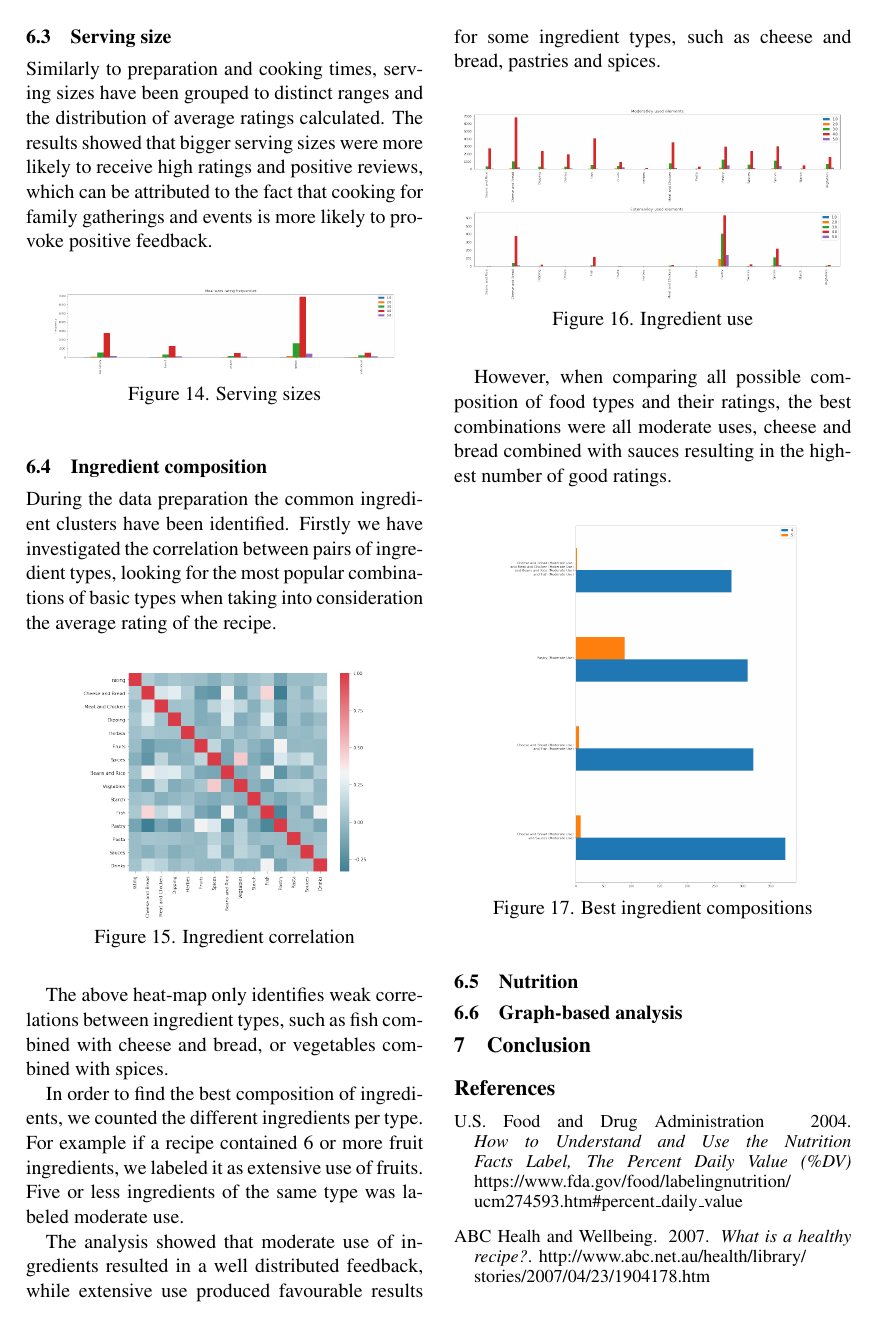
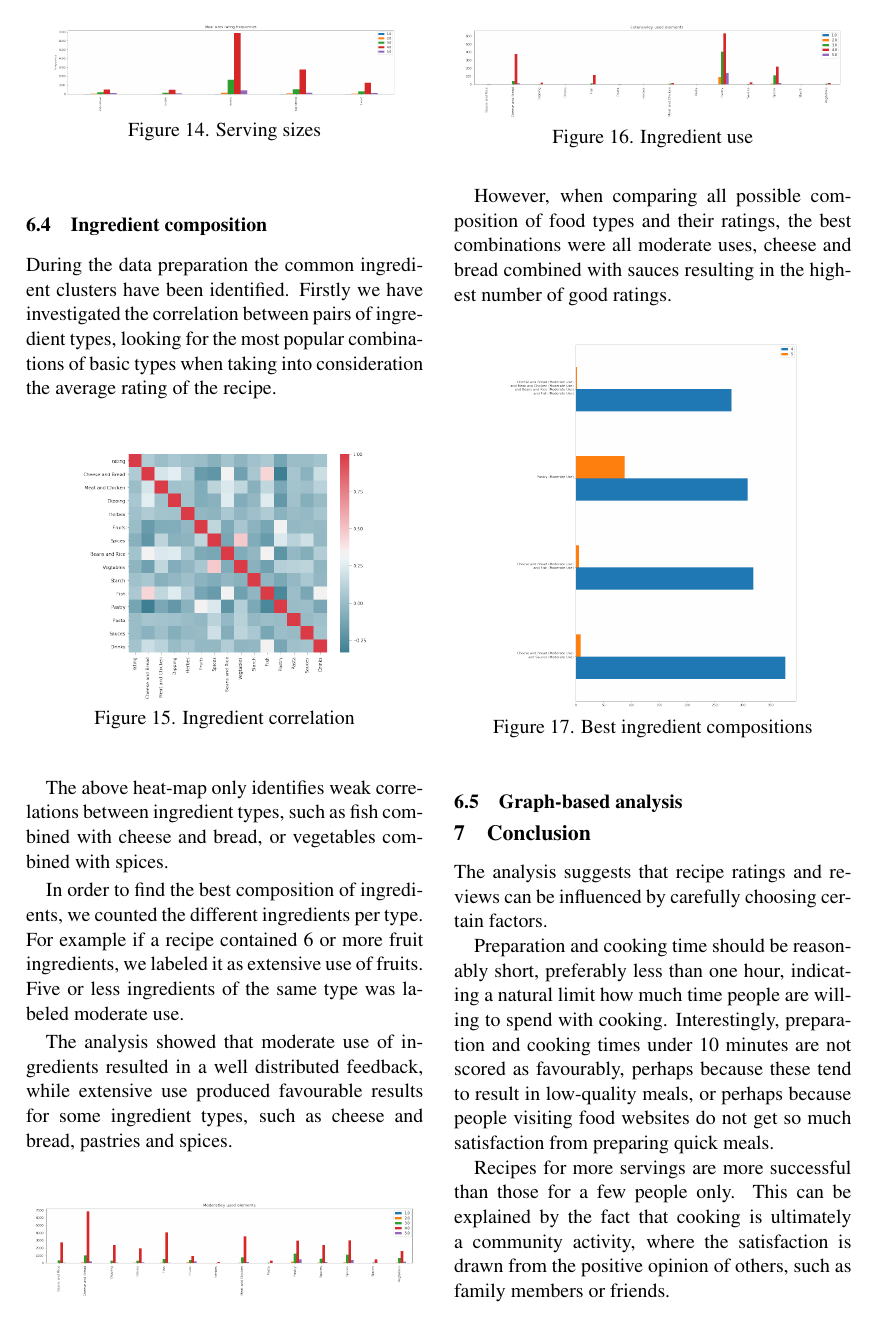
Before and after one commit to leonardoperrone/smart-recipes, a LaTeX paper (report/smart-recipes-tex/smart-recipes.tex): page 5 of 5 before the commit and page 5 of 6 after it. Compiled offline with pdfLaTeX.

Commit message:
report, conclusion

```diff
--- a/report/smart-recipes-tex/smart-recipes.tex
+++ b/report/smart-recipes-tex/smart-recipes.tex
@@ -292,14 +292,14 @@ However, when comparing all possible composition of food types and their ratings
 \end{center}
 \vspace{5mm}
 
-\subsection{Nutrition}
-
-
 \subsection{Graph-based analysis}
 
 
 \section{Conclusion}
 
+The analysis suggests that recipe ratings and reviews can be influenced by carefully choosing certain factors.
 
+Preparation and cooking time should be reasonably short, preferably less than one hour, indicating a natural limit how much time people are willing to spend with cooking. Interestingly, preparation and cooking times under 10 minutes are not scored as favourably, perhaps because these tend to result in low-quality meals, or perhaps because people visiting food websites do not get so much satisfaction from preparing quick meals.
 
+Recipes for more servings are more successful than those for a few people only. This can be explained by the fact that cooking is ultimately a community activity, where the satisfaction is drawn from the positive opinion of others, such as family members or friends.
 
```
Also changed, not shown: report/smart-recipes-tex/images/cooktime-rating.png, report/smart-recipes-tex/images/preptime-rating.png, report/smart-recipes-tex/images/serving-rating.png, report/smart_recipes.pdf, report/smart-recipes-tex/smart-recipes.tex (13 more changed lines).
